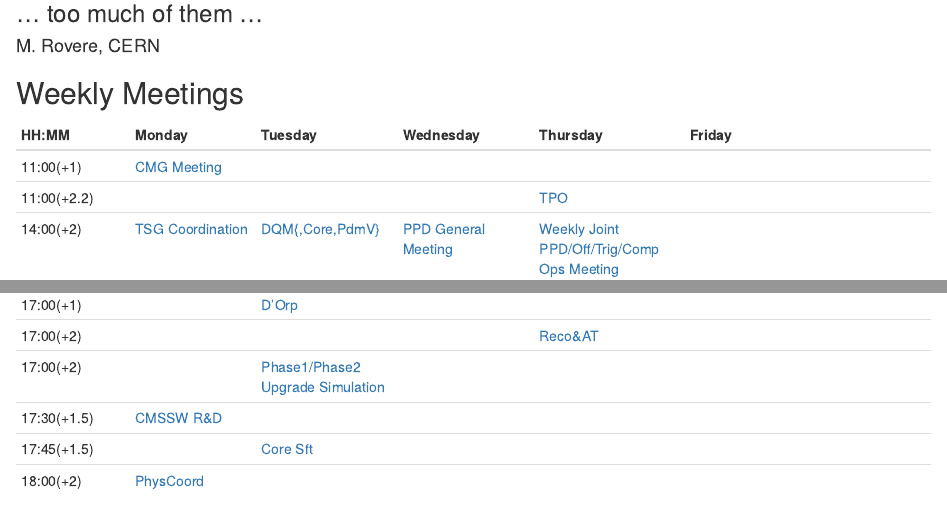
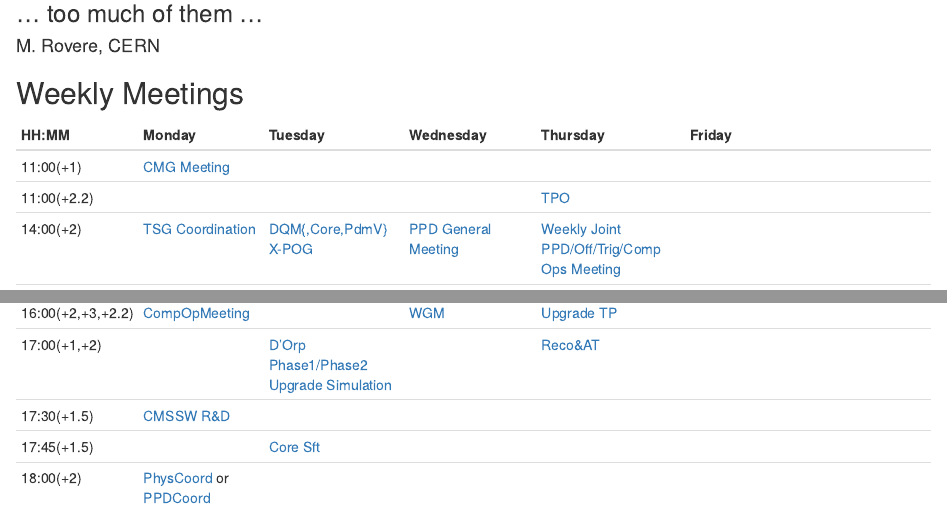
Before and after one commit to rovere/Slides, an R Markdown document (index.Rmd): the page in a window 1100 px wide, from 80 px down, and a second part further down, joined at a grey line. Rendered offline with R 4.5, knitr and Pandoc, with nearby package versions.

Commit message:
Aggregate meetings happening at the same time over the full week-end

```diff
--- a/index.Rmd
+++ b/index.Rmd
@@ -17,4 +17,3 @@
 ------|--------|---------|-----------|----------|-------
 11:00(+1)| [CMG Meeting](https://indico.cern.ch/category/1236/) | | | |
 11:00(+2.2) | | | | [TPO](https://indico.cern.ch/category/1065/) |
-14:00(+2) | [TSG Coordination](https://indico.cern.ch/category/1576/) | [DQM{,Core,PdmV}](https://indico.cern.ch/category/3904/) | [PPD General Meeting](https://indico.cern.ch/category/3905/) | [Weekly Joint PPD/Off/Trig/Comp Ops Meeting](https://indico.cern.ch/category/4448/) |
@@ -27,3 +23,0 @@
-17:00(+1) | | [D'Orp](https://indico.cern.ch/category/1370/) | | |
-17:00(+2) | | | | [Reco&AT](https://indico.cern.ch/category/1370/) |
-17:00(+2)|        |[Phase1/Phase2 Upgrade Simulation](https://indico.cern.ch/category/1358/) | | |
@@ -30,3 +25,5 @@
+16:00(+2,+3,+2.2) | [CompOpMeeting](https://indico.cern.ch/category/1374/) | | [WGM](https://indico.cern.ch/category/677/) | [Upgrade TP](https://indico.cern.ch/category/5353/) |
+17:00(+1,+2) | | [D'Orp](https://indico.cern.ch/category/1370/)<br/> [Phase1/Phase2 Upgrade Simulation](https://indico.cern.ch/category/1358/)| | [Reco&AT](https://indico.cern.ch/category/1370/) |
 17:30(+1.5) | [CMSSW R&D](https://indico.cern.ch/category/1370/) | | | |
 17:45(+1.5) | | [Core Sft](https://indico.cern.ch/category/1370/) | | |
-18:00(+2) | [PhysCoord](https://indico.cern.ch/category/1376/) | | | |
+18:00(+2) | [PhysCoord](https://indico.cern.ch/category/1376/) or [PPDCoord](https://indico.cern.ch/category/3894/)| | | |
```
Also changed, not shown: index.Rmd (5 more changed lines).
